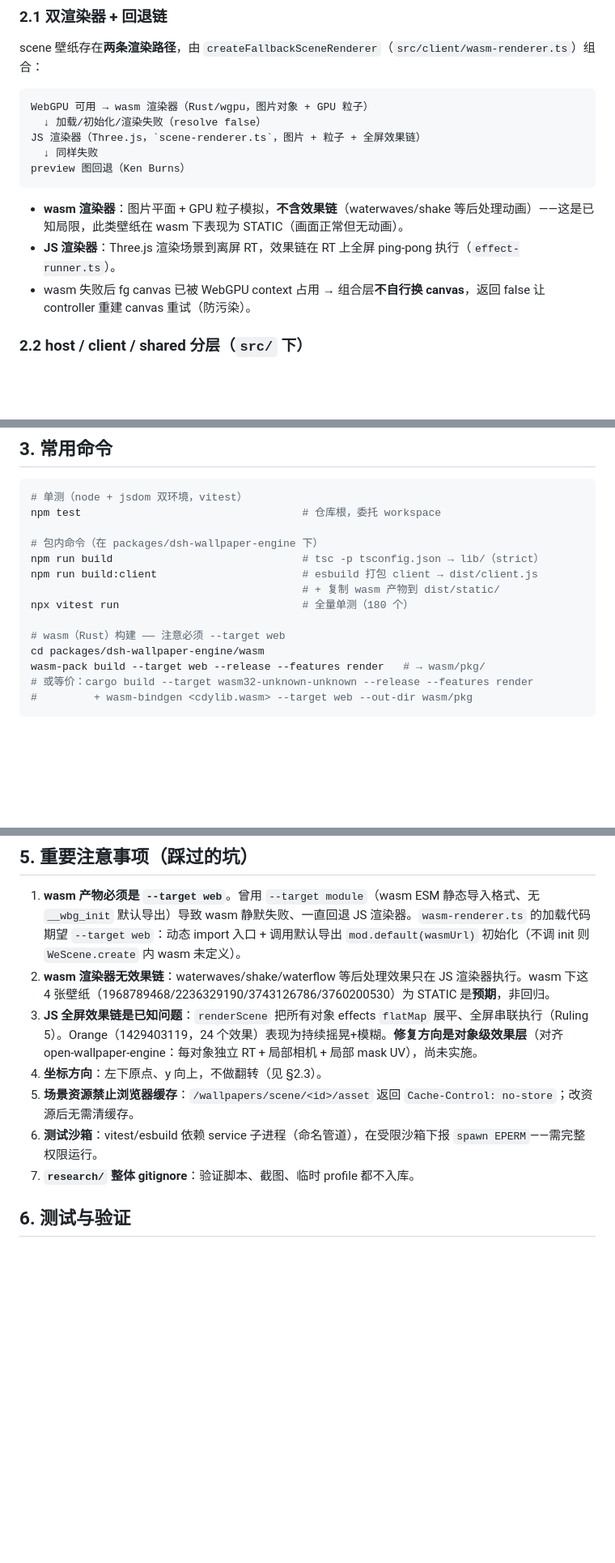
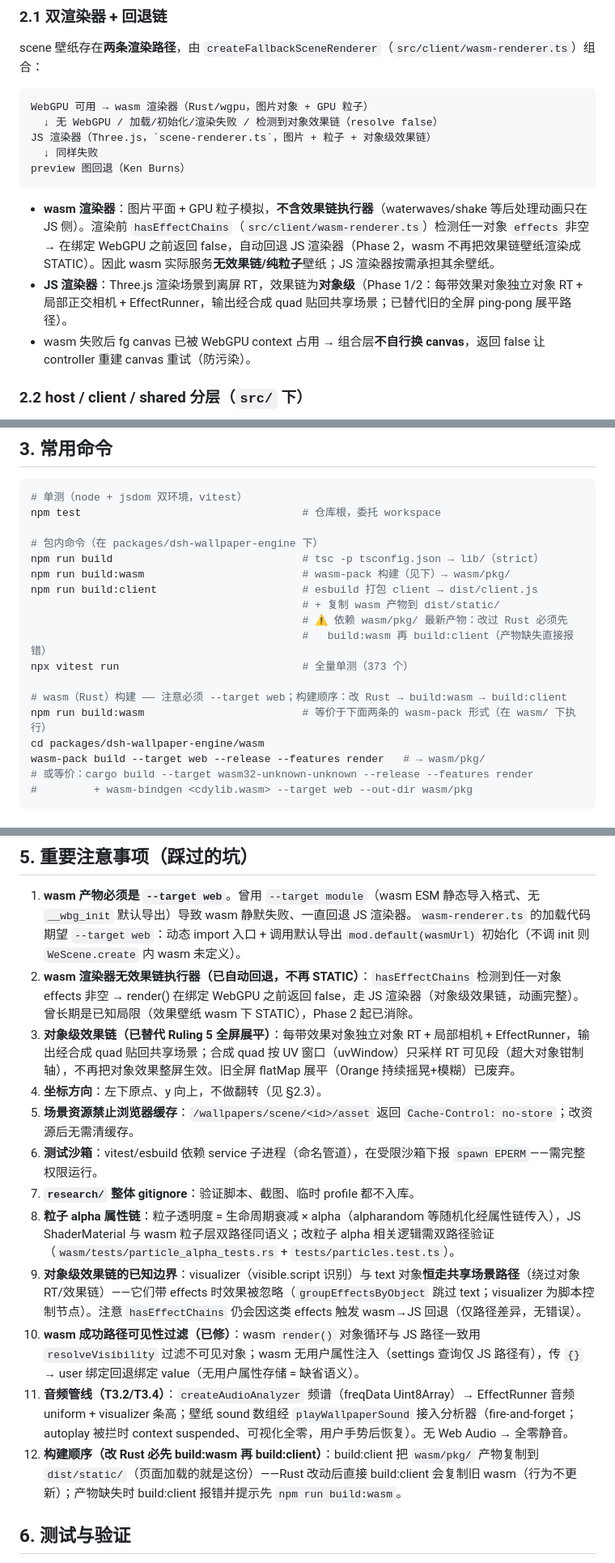
Before and after one commit to yu502950715yang/dsh-use-wallpaper, a Markdown page: AGENT.md, 3 parts joined by grey strips. Shown at 81% size. Drawn GitHub-style; blank space fills up the shorter version.

Commit message:
docs: AGENT.md 同步当前代码状态(全局验收清单)
- §2.1: wasm 渲染器不再把效果链壁纸渲染成 STATIC——hasEffectChains 检测后
  回退 JS 渲染器；JS 渲染器改为对象级效果链(替代全屏 ping-pong 描述)
- §3: 新增 build:wasm 命令与构建顺序说明(改 Rust → build:wasm → build:client)；
  全量单测计数 180 → 373
- §4: wasm/pkg 的 gitignore 规则位置更新为 wasm/.gitignore 的 /pkg/
- §5: 重写 wasm 无效果链/全屏展平两条坑位；新增粒子 alpha 属性链、对象级
  效果链已知边界(visualizer/text 带 effects 被忽略)、wasm 可见性过滤(已修)、
  音频管线、构建顺序 5 条

````diff
--- a/AGENT.md
+++ b/AGENT.md
@@ -18,14 +18,14 @@ scene 壁纸存在**两条渲染路径**，由 `createFallbackSceneRenderer`（`
 
 ```
 WebGPU 可用 → wasm 渲染器（Rust/wgpu，图片对象 + GPU 粒子）
-  ↓ 加载/初始化/渲染失败（resolve false）
-JS 渲染器（Three.js，`scene-renderer.ts`，图片 + 粒子 + 全屏效果链）
+  ↓ 无 WebGPU / 加载/初始化/渲染失败 / 检测到对象效果链（resolve false）
+JS 渲染器（Three.js，`scene-renderer.ts`，图片 + 粒子 + 对象级效果链）
   ↓ 同样失败
 preview 图回退（Ken Burns）
 ```
 
-- **wasm 渲染器**：图片平面 + GPU 粒子模拟，**不含效果链**（waterwaves/shake 等后处理动画）——这是已知局限，此类壁纸在 wasm 下表现为 STATIC（画面正常但无动画）。
-- **JS 渲染器**：Three.js 渲染场景到离屏 RT，效果链在 RT 上全屏 ping-pong 执行（`effect-runner.ts`）。
+- **wasm 渲染器**：图片平面 + GPU 粒子模拟，**不含效果链执行器**（waterwaves/shake 等后处理动画只在 JS 侧）。渲染前 `hasEffectChains`（`src/client/wasm-renderer.ts`）检测任一对象 `effects` 非空 → 在绑定 WebGPU 之前返回 false，自动回退 JS 渲染器（Phase 2，wasm 不再把效果链壁纸渲染成 STATIC）。因此 wasm 实际服务**无效果链/纯粒子**壁纸；JS 渲染器按需承担其余壁纸。
+- **JS 渲染器**：Three.js 渲染场景到离屏 RT，效果链为**对象级**（Phase 1/2：每带效果对象独立对象 RT + 局部正交相机 + EffectRunner，输出经合成 quad 贴回共享场景；已替代旧的全屏 ping-pong 展平路径）。
 - wasm 失败后 fg canvas 已被 WebGPU context 占用 → 组合层**不自行换 canvas**，返回 false 让 controller 重建 canvas 重试（防污染）。
 
 ### 2.2 host / client / shared 分层（`src/` 下）
@@ -53,11 +53,15 @@ npm test                                   # 仓库根，委托 workspace
 
 # 包内命令（在 packages/dsh-wallpaper-engine 下）
 npm run build                              # tsc -p tsconfig.json → lib/（strict）
+npm run build:wasm                         # wasm-pack 构建（见下）→ wasm/pkg/
 npm run build:client                       # esbuild 打包 client → dist/client.js
                                            # + 复制 wasm 产物到 dist/static/
-npx vitest run                             # 全量单测（180 个）
+                                           # ⚠ 依赖 wasm/pkg/ 最新产物：改过 Rust 必须先
+                                           #   build:wasm 再 build:client（产物缺失直接报错）
+npx vitest run                             # 全量单测（373 个）
 
-# wasm（Rust）构建 —— 注意必须 --target web
+# wasm（Rust）构建 —— 注意必须 --target web；构建顺序：改 Rust → build:wasm → build:client
+npm run build:wasm                         # 等价于下面两条的 wasm-pack 形式（在 wasm/ 下执行）
 cd packages/dsh-wallpaper-engine/wasm
 wasm-pack build --target web --release --features render   # → wasm/pkg/
 # 或等价：cargo build --target wasm32-unknown-unknown --release --features render
@@ -105,12 +109,17 @@ research/                     调研产物（gitignore：截图/验证脚本/参
 ## 5. 重要注意事项（踩过的坑）
 
 1. **wasm 产物必须是 `--target web`**。曾用 `--target module`（wasm ESM 静态导入格式、无 `__wbg_init` 默认导出）导致 wasm 静默失败、一直回退 JS 渲染器。`wasm-renderer.ts` 的加载代码期望 `--target web`：动态 import 入口 + 调用默认导出 `mod.default(wasmUrl)` 初始化（不调 init 则 `WeScene.create` 内 wasm 未定义）。
-2. **wasm 渲染器无效果链**：waterwaves/shake/waterflow 等后处理效果只在 JS 渲染器执行。wasm 下这 4 张壁纸（1968789468/2236329190/3743126786/3760200530）为 STATIC 是**预期**，非回归。
-3. **JS 全屏效果链是已知问题**：`renderScene` 把所有对象 effects `flatMap` 展平、全屏串联执行（Ruling 5）。Orange（1429403119，24 个效果）表现为持续摇晃+模糊。**修复方向是对象级效果层**（对齐 open-wallpaper-engine：每对象独立 RT + 局部相机 + 局部 mask UV），尚未实施。
+2. **wasm 渲染器无效果链执行器（已自动回退，不再 STATIC）**：`hasEffectChains` 检测到任一对象 effects 非空 → render() 在绑定 WebGPU 之前返回 false，走 JS 渲染器（对象级效果链，动画完整）。曾长期是已知局限（效果壁纸 wasm 下 STATIC），Phase 2 起已消除。
+3. **对象级效果链（已替代 Ruling 5 全屏展平）**：每带效果对象独立对象 RT + 局部相机 + EffectRunner，输出经合成 quad 贴回共享场景；合成 quad 按 UV 窗口（uvWindow）只采样 RT 可见段（超大对象钳制轴），不再把对象效果整屏生效。旧全屏 flatMap 展平（Orange 持续摇晃+模糊）已废弃。
 4. **坐标方向**：左下原点、y 向上，不做翻转（见 §2.3）。
 5. **场景资源禁止浏览器缓存**：`/wallpapers/scene/<id>/asset` 返回 `Cache-Control: no-store`；改资源后无需清缓存。
 6. **测试沙箱**：vitest/esbuild 依赖 service 子进程（命名管道），在受限沙箱下报 `spawn EPERM`——需完整权限运行。
 7. **`research/` 整体 gitignore**：验证脚本、截图、临时 profile 都不入库。
+8. **粒子 alpha 属性链**：粒子透明度 = 生命周期衰减 × alpha（alpharandom 等随机化经属性链传入），JS ShaderMaterial 与 wasm 粒子层双路径同语义；改粒子 alpha 相关逻辑需双路径验证（`wasm/tests/particle_alpha_tests.rs` + `tests/particles.test.ts`）。
+9. **对象级效果链的已知边界**：visualizer（visible.script 识别）与 text 对象**恒走共享场景路径**（绕过对象 RT/效果链）——它们带 effects 时效果被忽略（`groupEffectsByObject` 跳过 text；visualizer 为脚本控制节点）。注意 `hasEffectChains` 仍会因这类 effects 触发 wasm→JS 回退（仅路径差异，无错误）。
+10. **wasm 成功路径可见性过滤（已修）**：wasm `render()` 对象循环与 JS 路径一致用 `resolveVisibility` 过滤不可见对象；wasm 无用户属性注入（settings 查询仅 JS 路径有），传 `{}` → user 绑定回退绑定 value（无用户属性存储 = 缺省语义）。
+11. **音频管线（T3.2/T3.4）**：`createAudioAnalyzer` 频谱（freqData Uint8Array）→ EffectRunner 音频 uniform + visualizer 条高；壁纸 sound 数组经 `playWallpaperSound` 接入分析器（fire-and-forget；autoplay 被拦时 context suspended、可视化全零，用户手势后恢复）。无 Web Audio → 全零静音。
+12. **构建顺序（改 Rust 必先 build:wasm 再 build:client）**：build:client 把 `wasm/pkg/` 产物复制到 `dist/static/`（页面加载的就是这份）——Rust 改动后直接 build:client 会复制旧 wasm（行为不更新）；产物缺失时 build:client 报错并提示先 `npm run build:wasm`。
 
 ## 6. 测试与验证
 
````
Also changed, not shown: other parts of AGENT.md (+1 -1 lines).
